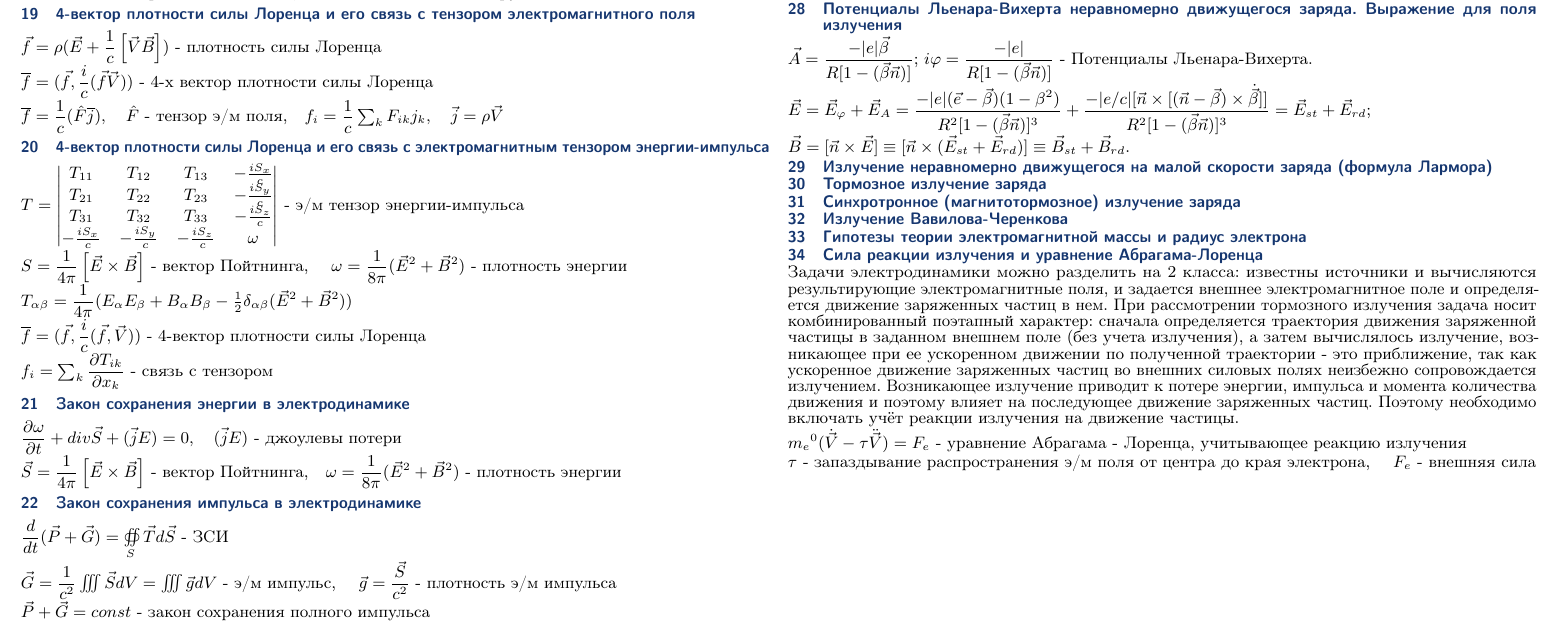
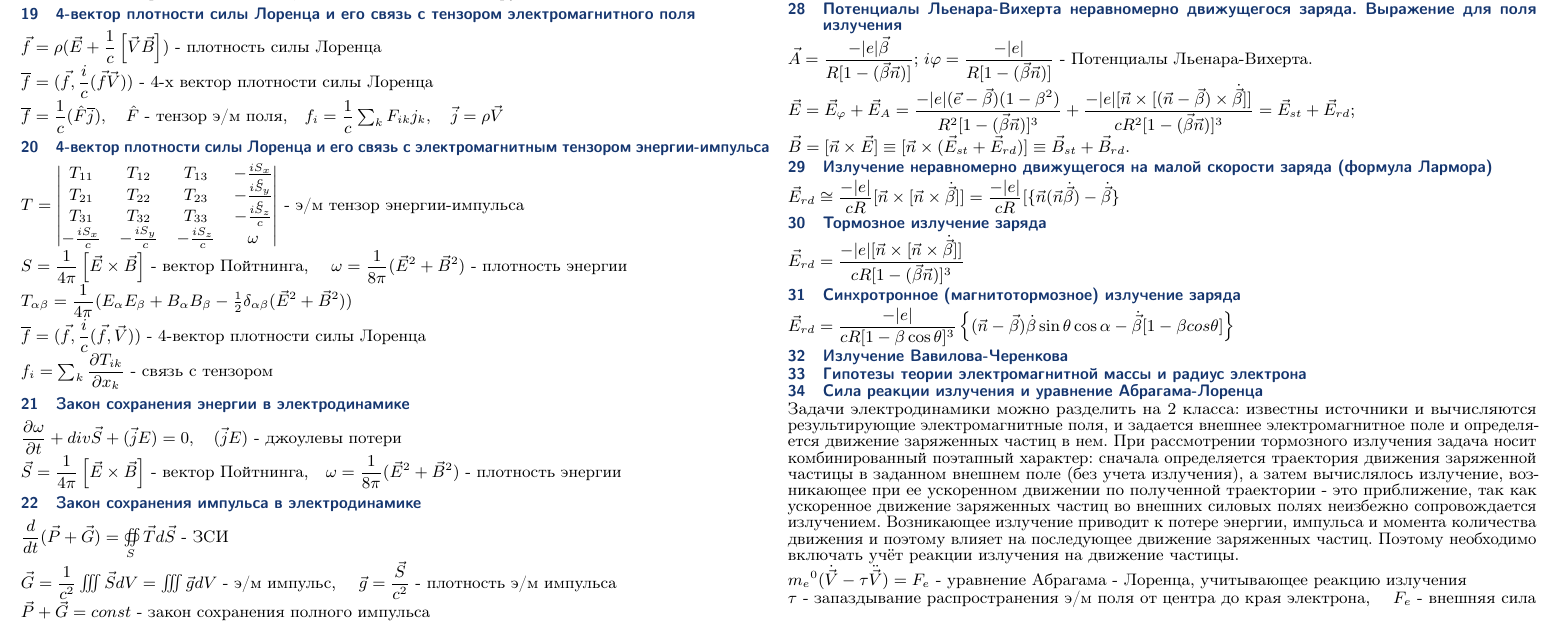
Before and after one commit to rf-slf-4x1/cheatsheets, a LaTeX document (sto_minimum.tex): part of page 2 of 2, cut so that both start at the same text. Compiled offline with pdfLaTeX.

Commit message:
sto(29-31)

```diff
--- a/sto_minimum.tex
+++ b/sto_minimum.tex
@@ -162,14 +162,18 @@
 		\section{Потенциалы Льенара-Вихерта неравномерно движущегося заряда. Выражение для поля излучения}
 		$\vec{A}=\dfrac{-\abs{e}\vec{\beta}}{R[1-(\vec \beta \vec n)]}$;
 		$i\varphi=\dfrac{-\abs{e}}{R[1-(\vec \beta \vec n)]}$ - Потенциалы Льенара-Вихерта.\\
-		$\vec E = \vec E_\varphi + \vec E_A = \dfrac{-\abs{e}(\vec e - \vec \beta)(1-\beta^2)}{R^2[1-(\vec \beta \vec n)]^3}+\dfrac{-\abs{e/c}[\vec n \times [(\vec n - \vec \beta)\times \dot{\vec \beta}]]}{R^2[1-(\vec \beta \vec n)]^3}=\vec E_{st} + \vec E_{rd}$;\\
+		$\vec E = \vec E_\varphi + \vec E_A = \dfrac{-\abs{e}(\vec e - \vec \beta)(1-\beta^2)}{R^2[1-(\vec \beta \vec n)]^3}+\dfrac{-\abs{e}[\vec n \times [(\vec n - \vec \beta)\times \dot{\vec \beta}]]}{cR^2[1-(\vec \beta \vec n)]^3}=\vec E_{st} + \vec E_{rd}$;\\
 		$\vec B = [\vec n \times \vec E] \equiv [\vec n \times (\vec E_{st} + \vec E_{rd})] \equiv \vec B_{st} + \vec B_{rd}$.
 
 		\section{Излучение неравномерно движущегося на малой скорости заряда (формула Лармора)}
+		$\vec E_{rd} \cong \dfrac{-\abs{e}}{cR}[\vec n \times [\vec n \times \dot {\vec \beta}]] = \dfrac{-\abs{e}}{cR}[\{\vec n
+		(\vec n \dot {\vec \beta})-\dot {\vec \beta}\}$
 
 		\section{Тормозное излучение заряда}
+		$\vec E_{rd} = \dfrac{-\abs{e}[\vec n \times [\vec n \times \dot {\vec \beta}]]}{cR[1-(\vec \beta \vec n)]^3}$
 
 		\section{Синхротронное (магнитотормозное) излучение заряда}
+		$\vec E_{rd} = \dfrac{-\abs{e}}{cR[1-\beta \cos \theta]^3} \left\{ (\vec n - \vec \beta) \dot \beta \sin \theta \cos \alpha - \dot{\vec \beta} [1-\beta cos \theta] \right\} $
 
 		\section{Излучение Вавилова-Черенкова}
 
```
